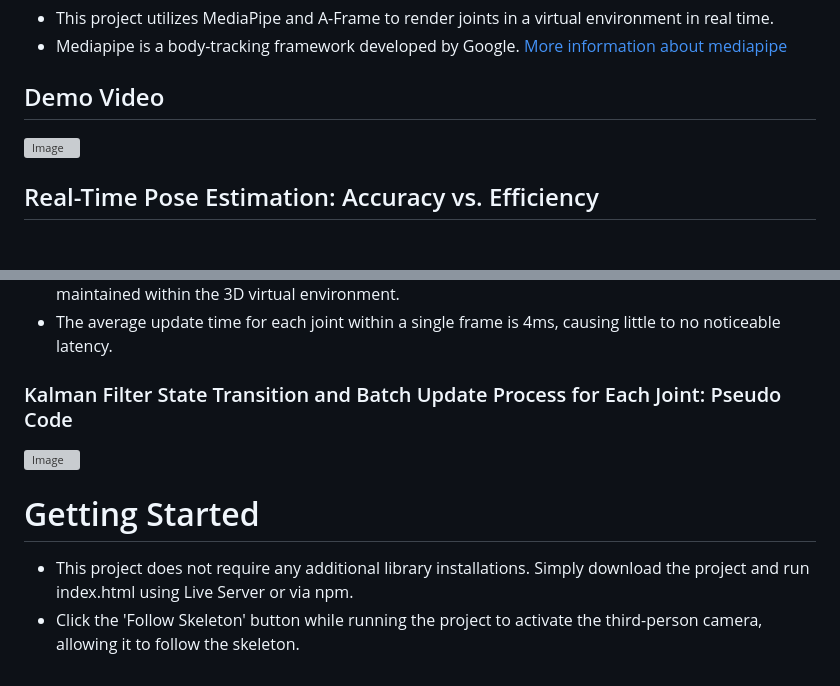
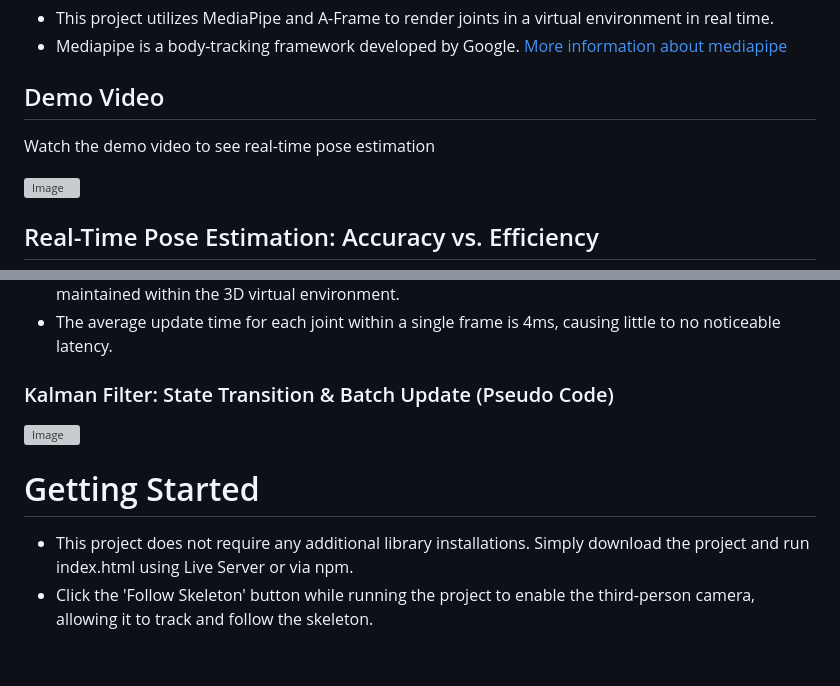
Before and after one commit to gstls/WebPose3D-RealTime, a Markdown page: README.md, 2 parts joined by grey strips. Drawn GitHub-style; blank space fills up the shorter version; grey boxes are pictures that could not be loaded.

```diff
--- a/README.md
+++ b/README.md
@@ -3,6 +3,7 @@
 - Mediapipe is a body-tracking framework developed by Google. [More information about mediapipe](https://developers.google.com/mediapipe)
 
 ## Demo Video
+Watch the demo video to see real-time pose estimation
 
 ![Image](https://github.com/user-attachments/assets/da229835-2309-4ef2-b1f8-be291aac1657)
 
@@ -43,10 +44,10 @@ This project selects only the minimal set of joints necessary to identify the us
 - As a post-processing step, remapping is applied to ensure that the predefined joint lengths are maintained within the 3D virtual environment.
 - The average update time for each joint within a single frame is 4ms, causing little to no noticeable latency.
 
-### Kalman Filter State Transition and Batch Update Process for Each Joint: Pseudo Code
+### Kalman Filter: State Transition & Batch Update (Pseudo Code)
 
 ![Image](https://github.com/user-attachments/assets/db2a38cc-9678-4c9c-925a-fe0e539f3300)
 
 # Getting Started
 - This project does not require any additional library installations. Simply download the project and run index.html using Live Server or via npm.
-- Click the 'Follow Skeleton' button while running the project to activate the third-person camera, allowing it to follow the skeleton.
+- Click the 'Follow Skeleton' button while running the project to enable the third-person camera, allowing it to track and follow the skeleton.
```
